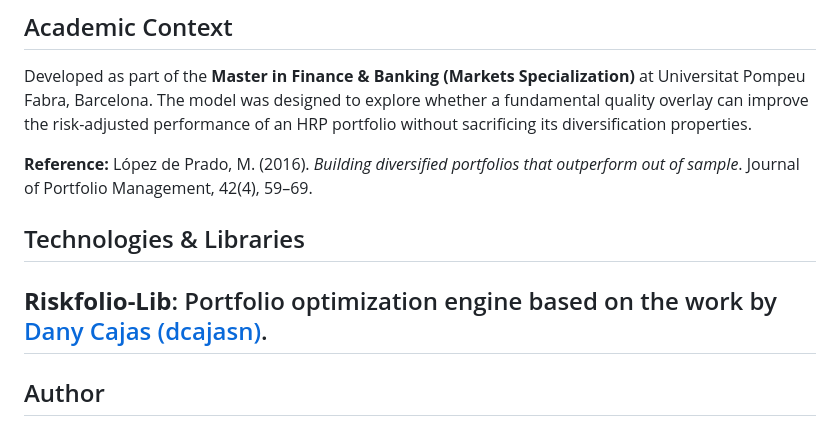
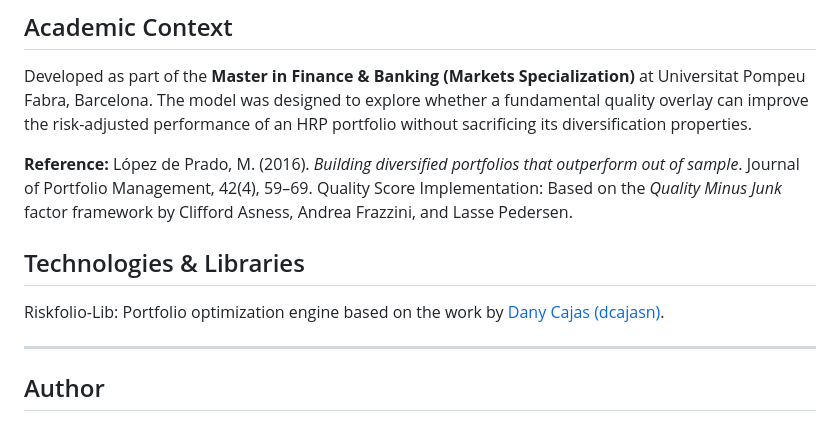
Before and after one commit to alejitovm97-byte/Alejo-Varelas-projects, a Markdown page: README.md, the part around the change. GitHub-like rendering.

```diff
--- a/README.md
+++ b/README.md
@@ -142,9 +142,11 @@ Developed as part of the **Master in Finance & Banking (Markets Specialization)*
 
 **Reference:**
 López de Prado, M. (2016). *Building diversified portfolios that outperform out of sample*. Journal of Portfolio Management, 42(4), 59–69.
+Quality Score Implementation: Based on the *Quality Minus Junk* factor framework by Clifford Asness, Andrea Frazzini, and Lasse Pedersen.
 
 ## Technologies & Libraries
-**Riskfolio-Lib**: Portfolio optimization engine based on the work by [Dany Cajas (dcajasn)](https://github.com/dcajasn/Riskfolio-Lib).
+Riskfolio-Lib: Portfolio optimization engine based on the work by [Dany Cajas (dcajasn)](https://github.com/dcajasn/Riskfolio-Lib).
+
 ---
 
 ## Author
```
